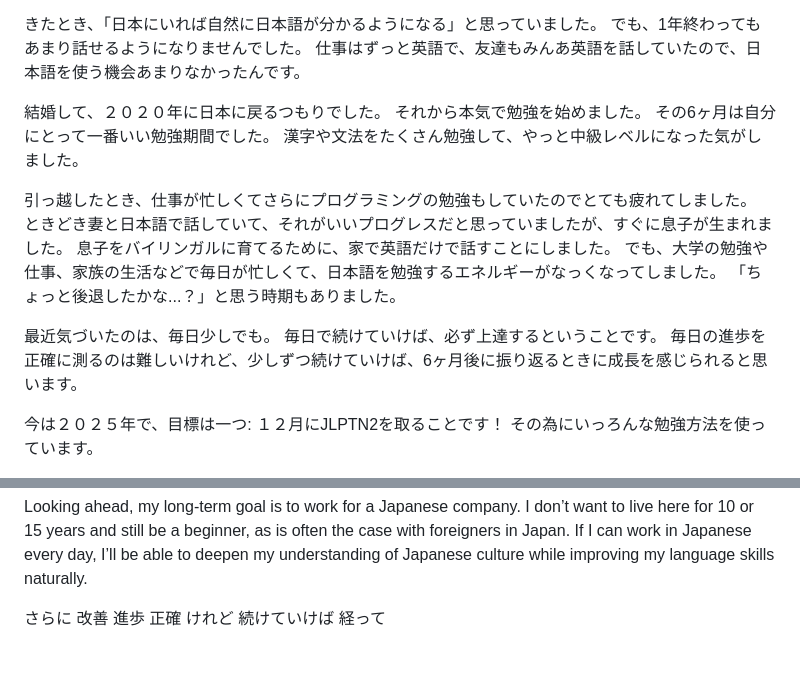
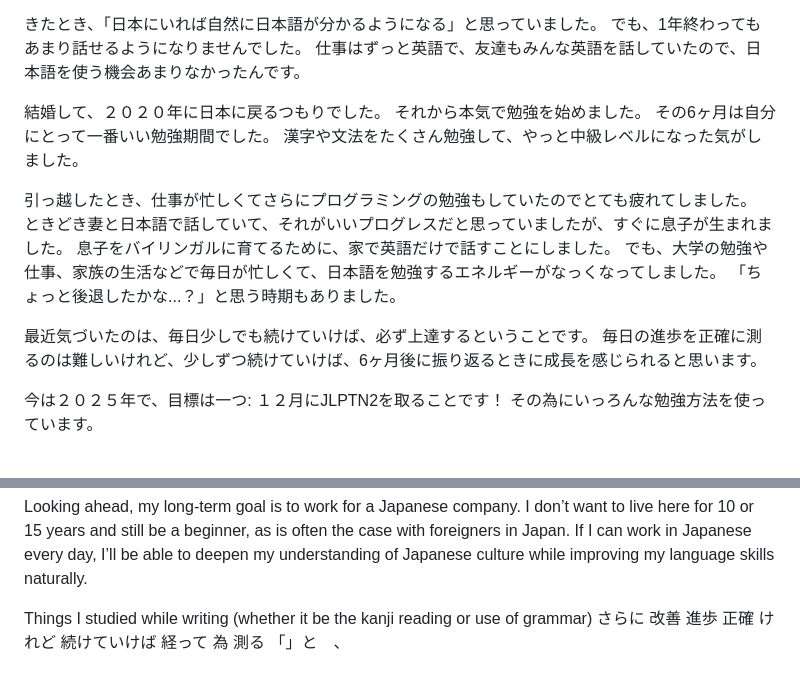
Before and after one commit to JaysonPye/pyegramming, a Markdown page: japanese/jp_so_far.md, 2 parts joined by grey strips. Rendered like a GitHub page.

Commit message:
grammar fixes

```diff
--- a/japanese/jp_so_far.md
+++ b/japanese/jp_so_far.md
@@ -14,7 +14,7 @@ permalink: "/posts/{{ slug }}/"
 
 きたとき、「日本にいれば自然に日本語が分かるようになる」と思っていました。
 でも、1年終わってもあまり話せるようになりませんでした。
-仕事はずっと英語で、友達もみんあ英語を話していたので、日本語を使う機会あまりなかったんです。
+仕事はずっと英語で、友達もみんな英語を話していたので、日本語を使う機会あまりなかったんです。
 
 結婚して、２０２０年に日本に戻るつもりでした。
 それから本気で勉強を始めました。
@@ -27,8 +27,7 @@ permalink: "/posts/{{ slug }}/"
 でも、大学の勉強や仕事、家族の生活などで毎日が忙しくて、日本語を勉強するエネルギーがなっくなってしました。
 「ちょっと後退したかな...？」と思う時期もありました。
 
-最近気づいたのは、毎日少しでも。
-毎日で続けていけば、必ず上達するということです。
+最近気づいたのは、毎日少しでも続けていけば、必ず上達するということです。
 毎日の進歩を正確に測るのは難しいけれど、少しずつ続けていけば、6ヶ月後に振り返るときに成長を感じられると思います。
 
 今は２０２５年で、目標は一つ: １２月にJLPTN2を取ることです！
@@ -64,7 +63,7 @@ Now in 2025, my goal is simple: pass the JLPT N2 in December. To get there, I’
 
 Looking ahead, my long-term goal is to work for a Japanese company. I don’t want to live here for 10 or 15 years and still be a beginner, as is often the case with foreigners in Japan. If I can work in Japanese every day, I’ll be able to deepen my understanding of Japanese culture while improving my language skills naturally.
 
-
+Things I studied while writing (whether it be the kanji reading or use of grammar)
 さらに
 改善
 進歩
@@ -72,3 +71,6 @@ Looking ahead, my long-term goal is to work for a Japanese company. I don’t wa
 けれど
 続けていけば
 経って
+為
+測る
+「」と　、
```
